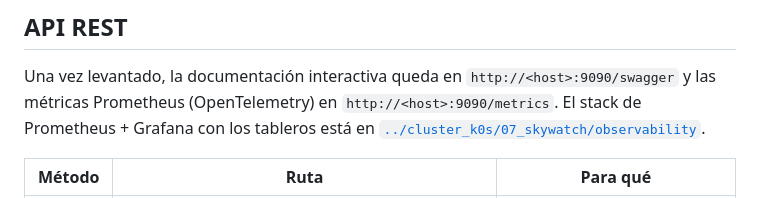
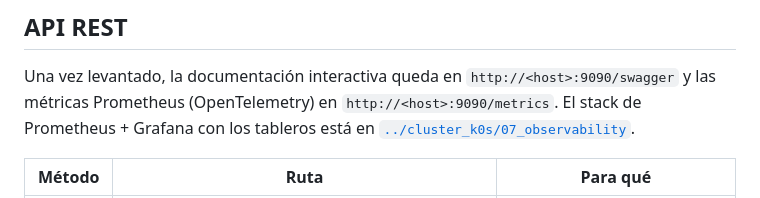
Before and after one commit to paulisuden/K0sStreams, a Markdown page: README.md, the part around the change. Drawn GitHub-style.

Commit message:
docs: point observability references to 07_observability

```diff
--- a/README.md
+++ b/README.md
@@ -71,7 +71,7 @@ Benchmark en minikube de un nodo, directo al líder, mensajes de 100 bytes ([doc
 
 Una vez levantado, la documentación interactiva queda en `http://<host>:9090/swagger` y las
 métricas Prometheus (OpenTelemetry) en `http://<host>:9090/metrics`. El stack de Prometheus +
-Grafana con los tableros está en [`../cluster_k0s/07_skywatch/observability`](../cluster_k0s/07_skywatch/observability).
+Grafana con los tableros está en [`../cluster_k0s/07_observability`](../cluster_k0s/07_observability).
 
 | Método | Ruta | Para qué |
 | --- | --- | --- |
```
Also changed, not shown: 1 other file.
